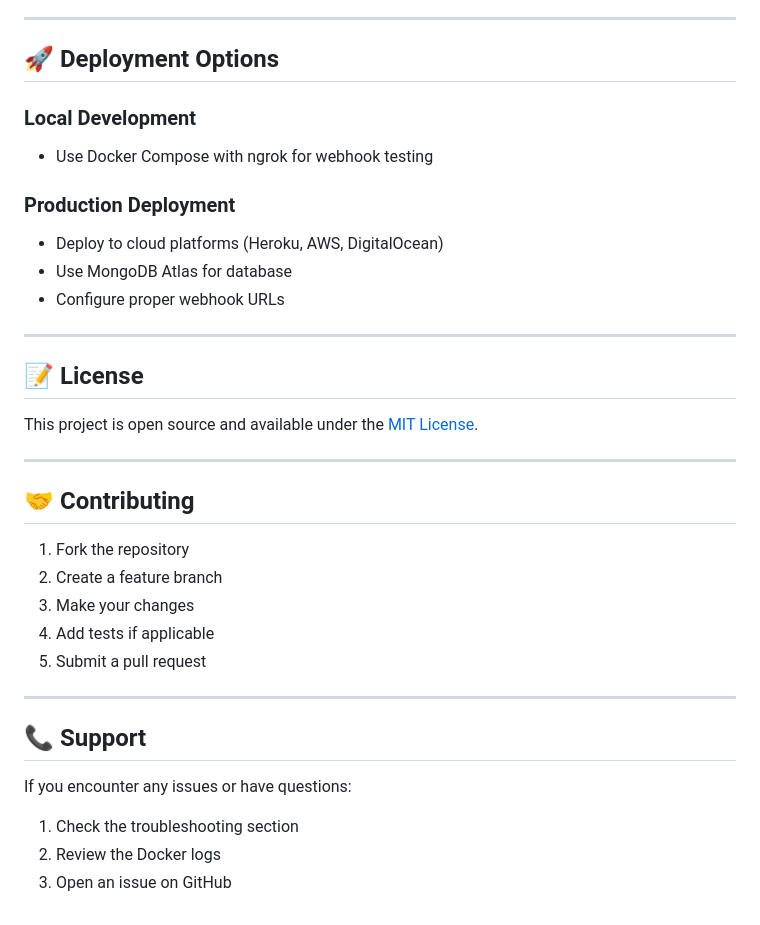
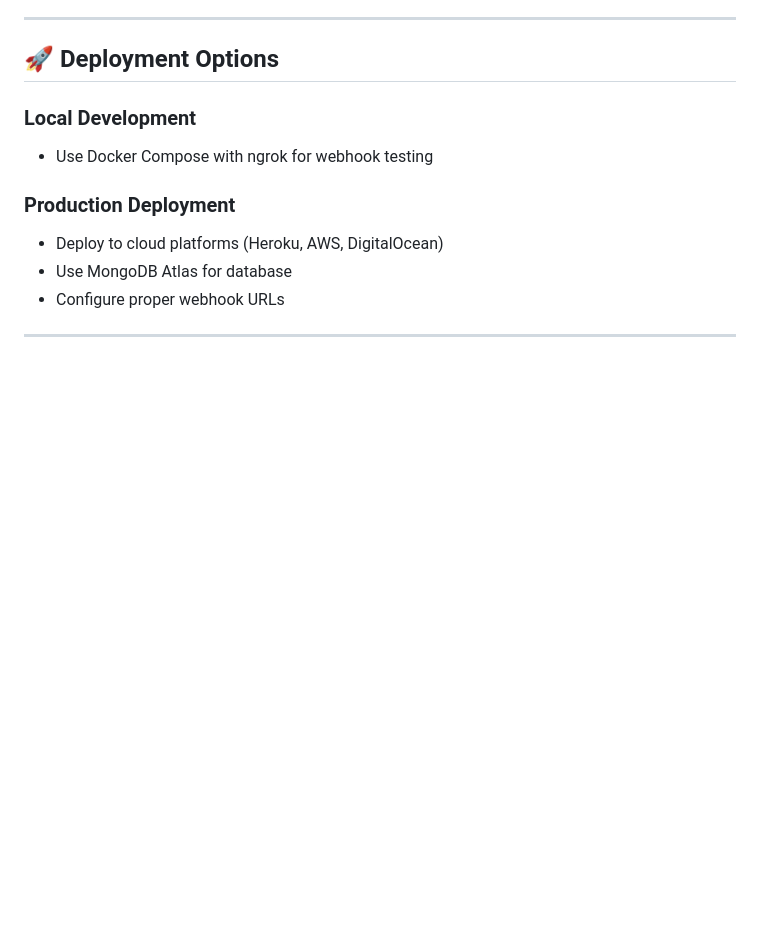
Before and after one commit to OmPatel512/webhook-flask, a Markdown page: README.md, the part around the change. Rendered like a GitHub page; blank space fills up the shorter version.

```diff
--- a/README.md
+++ b/README.md
@@ -246,26 +246,3 @@ GitHub Repository
 - Configure proper webhook URLs
 
 ---
-
-## 📝 License
-
-This project is open source and available under the [MIT License](LICENSE).
-
----
-
-## 🤝 Contributing
-
-1. Fork the repository
-2. Create a feature branch
-3. Make your changes
-4. Add tests if applicable
-5. Submit a pull request
-
----
-
-## 📞 Support
-
-If you encounter any issues or have questions:
-1. Check the troubleshooting section
-2. Review the Docker logs
-3. Open an issue on GitHub
```
